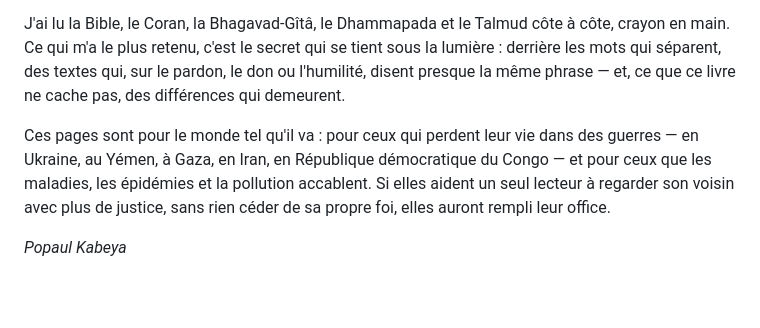
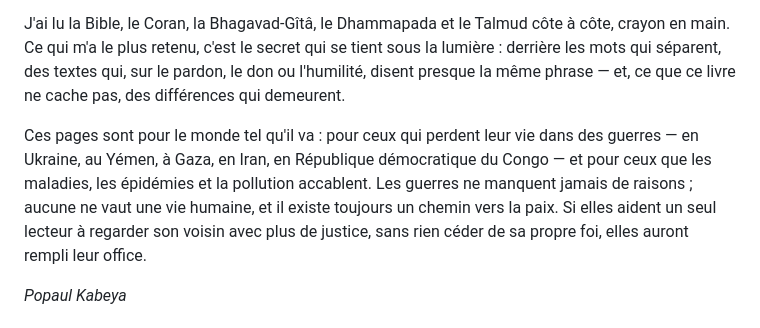
Before and after one commit to popaulkabeya/bibliotheques-popaul, a Markdown page: Une-Meme-Lumiere-Cinq-Religions-FR.md, the part around the change. Drawn GitHub-style; blank space fills up the shorter version.

```diff
--- a/Une-Meme-Lumiere-Cinq-Religions-FR.md
+++ b/Une-Meme-Lumiere-Cinq-Religions-FR.md
@@ -6,7 +6,7 @@ Je suis chrétien. Je n'ai pas écrit ce livre pour dire que toutes les religion
 
 J'ai lu la Bible, le Coran, la Bhagavad-Gîtâ, le Dhammapada et le Talmud côte à côte, crayon en main. Ce qui m'a le plus retenu, c'est le secret qui se tient sous la lumière : derrière les mots qui séparent, des textes qui, sur le pardon, le don ou l'humilité, disent presque la même phrase — et, ce que ce livre ne cache pas, des différences qui demeurent.
 
-Ces pages sont pour le monde tel qu'il va : pour ceux qui perdent leur vie dans des guerres — en Ukraine, au Yémen, à Gaza, en Iran, en République démocratique du Congo — et pour ceux que les maladies, les épidémies et la pollution accablent. Si elles aident un seul lecteur à regarder son voisin avec plus de justice, sans rien céder de sa propre foi, elles auront rempli leur office.
+Ces pages sont pour le monde tel qu'il va : pour ceux qui perdent leur vie dans des guerres — en Ukraine, au Yémen, à Gaza, en Iran, en République démocratique du Congo — et pour ceux que les maladies, les épidémies et la pollution accablent. Les guerres ne manquent jamais de raisons ; aucune ne vaut une vie humaine, et il existe toujours un chemin vers la paix. Si elles aident un seul lecteur à regarder son voisin avec plus de justice, sans rien céder de sa propre foi, elles auront rempli leur office.
 
 *Popaul Kabeya*
 
```
Also changed, not shown: Une-Meme-Lumiere-Cinq-Religions-EN.md (+1 -1 lines).
